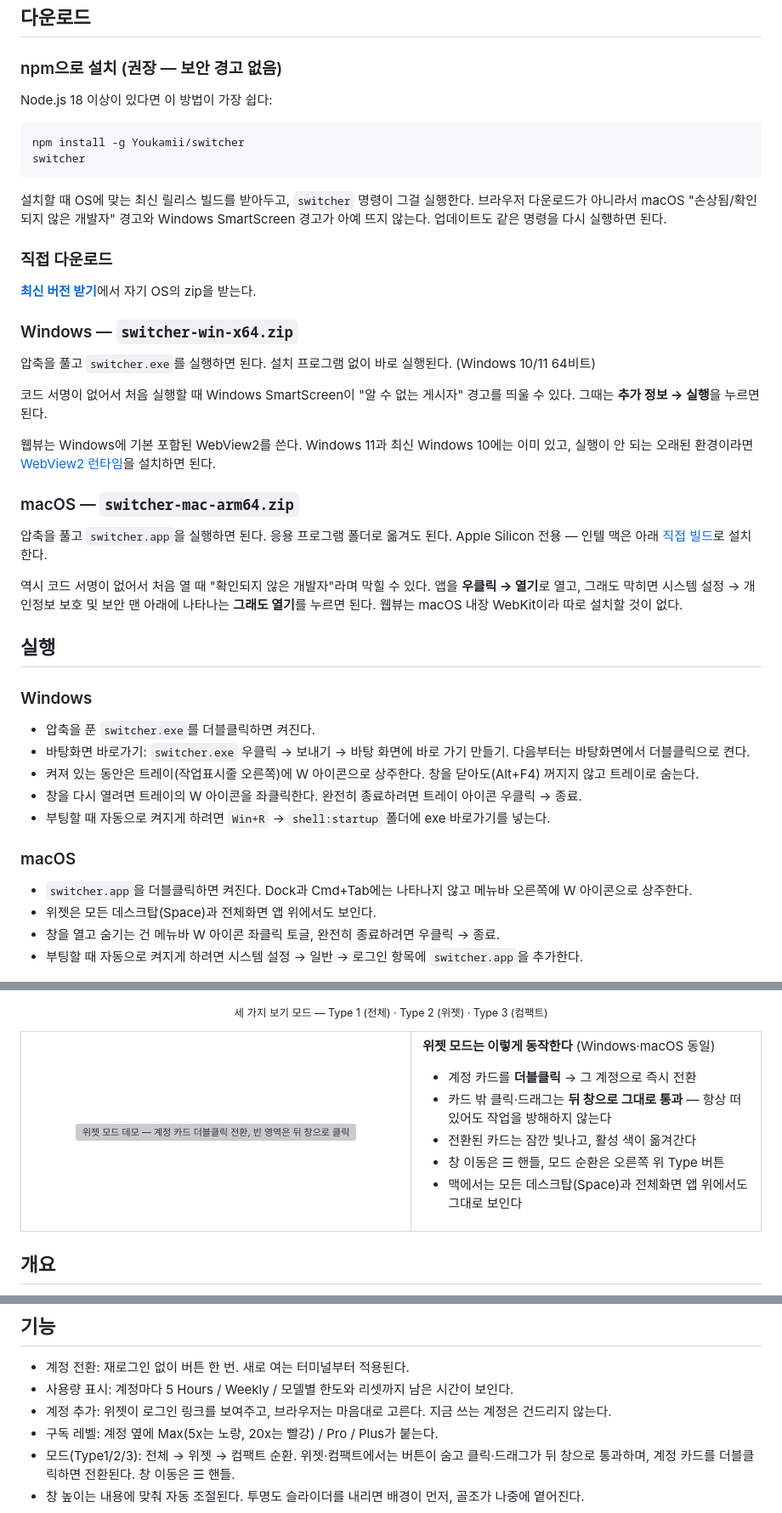
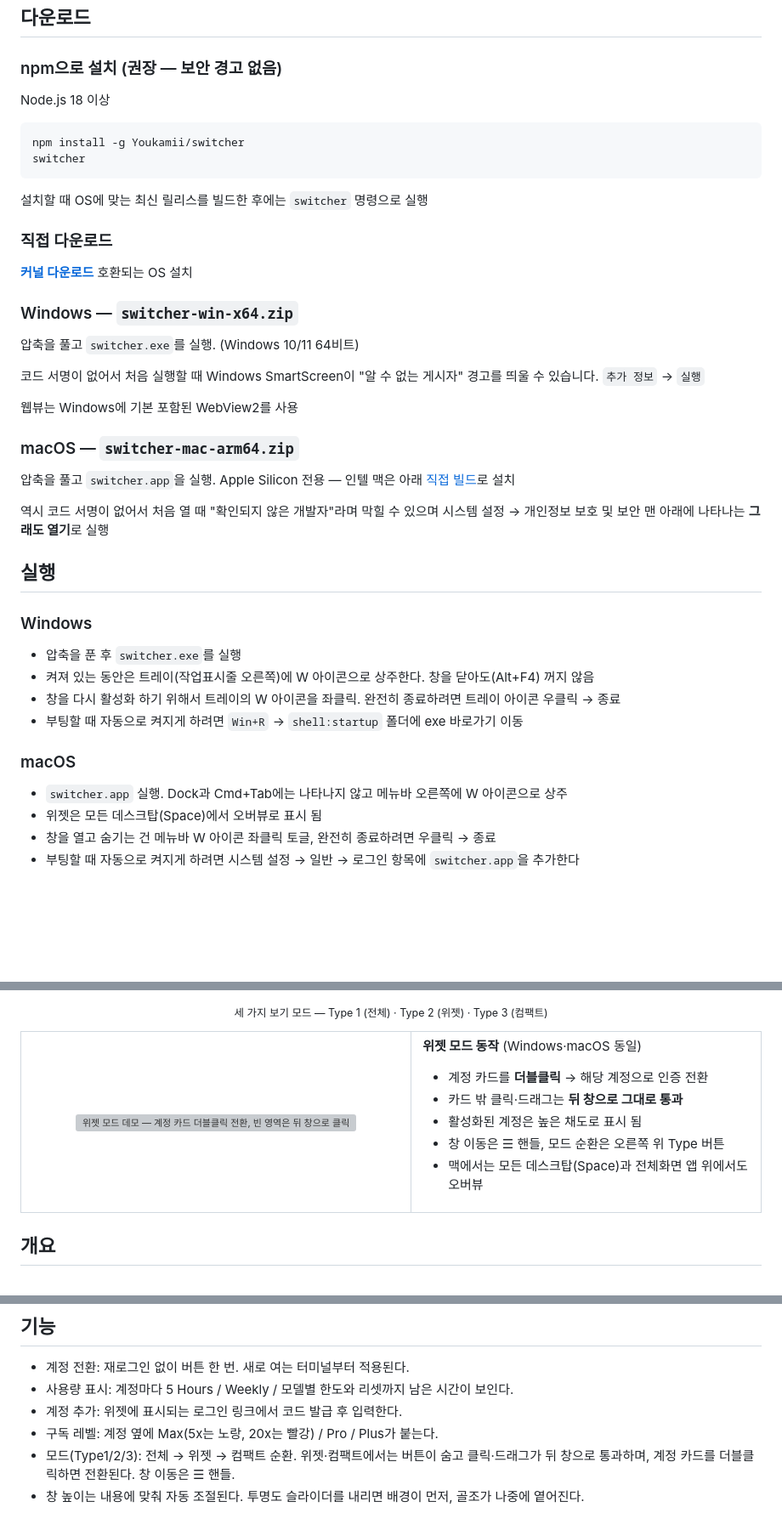
Before and after one commit to Youkamii/switcher, a Markdown page: README.md, 3 parts joined by grey strips. Shown at 85% size. GitHub-like rendering; blank space fills up the shorter version; grey boxes are pictures that could not be loaded.

Commit message:
Revise README for clearer installation and usage steps
Updated installation instructions and clarified usage for Windows and macOS.

````diff
--- a/README.md
+++ b/README.md
@@ -8,49 +8,48 @@ A desktop widget that switches between multiple Claude Code / Codex CLI accounts
 
 ### npm으로 설치 (권장 — 보안 경고 없음)
 
-Node.js 18 이상이 있다면 이 방법이 가장 쉽다:
+Node.js 18 이상
 
 ```sh
 npm install -g Youkamii/switcher
 switcher
 ```
 
-설치할 때 OS에 맞는 최신 릴리스 빌드를 받아두고, `switcher` 명령이 그걸 실행한다. 브라우저 다운로드가 아니라서 macOS "손상됨/확인되지 않은 개발자" 경고와 Windows SmartScreen 경고가 아예 뜨지 않는다. 업데이트도 같은 명령을 다시 실행하면 된다.
+설치할 때 OS에 맞는 최신 릴리스를 빌드한 후에는 `switcher` 명령으로 실행
 
 ### 직접 다운로드
 
-[**최신 버전 받기**](https://github.com/Youkamii/switcher/releases/latest)에서 자기 OS의 zip을 받는다.
+[**커널 다운로드**](https://github.com/Youkamii/switcher/releases/latest) 호환되는 OS 설치
 
 ### Windows — `switcher-win-x64.zip`
 
-압축을 풀고 `switcher.exe`를 실행하면 된다. 설치 프로그램 없이 바로 실행된다. (Windows 10/11 64비트)
+압축을 풀고 `switcher.exe`를 실행. (Windows 10/11 64비트)
 
-코드 서명이 없어서 처음 실행할 때 Windows SmartScreen이 "알 수 없는 게시자" 경고를 띄울 수 있다. 그때는 **추가 정보 → 실행**을 누르면 된다.
+코드 서명이 없어서 처음 실행할 때 Windows SmartScreen이 "알 수 없는 게시자" 경고를 띄울 수 있습니다. `추가 정보` → `실행`
 
-웹뷰는 Windows에 기본 포함된 WebView2를 쓴다. Windows 11과 최신 Windows 10에는 이미 있고, 실행이 안 되는 오래된 환경이라면 [WebView2 런타임](https://developer.microsoft.com/microsoft-edge/webview2/)을 설치하면 된다.
+웹뷰는 Windows에 기본 포함된 WebView2를 사용
 
 ### macOS — `switcher-mac-arm64.zip`
 
-압축을 풀고 `switcher.app`을 실행하면 된다. 응용 프로그램 폴더로 옮겨도 된다. Apple Silicon 전용 — 인텔 맥은 아래 [직접 빌드](#직접-빌드)로 설치한다.
+압축을 풀고 `switcher.app`을 실행. Apple Silicon 전용 — 인텔 맥은 아래 [직접 빌드](#직접-빌드)로 설치
 
-역시 코드 서명이 없어서 처음 열 때 "확인되지 않은 개발자"라며 막힐 수 있다. 앱을 **우클릭 → 열기**로 열고, 그래도 막히면 시스템 설정 → 개인정보 보호 및 보안 맨 아래에 나타나는 **그래도 열기**를 누르면 된다. 웹뷰는 macOS 내장 WebKit이라 따로 설치할 것이 없다.
+역시 코드 서명이 없어서 처음 열 때 "확인되지 않은 개발자"라며 막힐 수 있으며 시스템 설정 → 개인정보 보호 및 보안 맨 아래에 나타나는 **그래도 열기**로 실행
 
 ## 실행
 
 ### Windows
 
-- 압축을 푼 `switcher.exe`를 더블클릭하면 켜진다.
-- 바탕화면 바로가기: `switcher.exe` 우클릭 → 보내기 → 바탕 화면에 바로 가기 만들기. 다음부터는 바탕화면에서 더블클릭으로 켠다.
-- 켜져 있는 동안은 트레이(작업표시줄 오른쪽)에 W 아이콘으로 상주한다. 창을 닫아도(Alt+F4) 꺼지지 않고 트레이로 숨는다.
-- 창을 다시 열려면 트레이의 W 아이콘을 좌클릭한다. 완전히 종료하려면 트레이 아이콘 우클릭 → 종료.
-- 부팅할 때 자동으로 켜지게 하려면 `Win+R` → `shell:startup` 폴더에 exe 바로가기를 넣는다.
+- 압축을 푼 후 `switcher.exe`를 실행
+- 켜져 있는 동안은 트레이(작업표시줄 오른쪽)에 W 아이콘으로 상주한다. 창을 닫아도(Alt+F4) 꺼지 않음
+- 창을 다시 활성화 하기 위해서 트레이의 W 아이콘을 좌클릭. 완전히 종료하려면 트레이 아이콘 우클릭 → 종료
+- 부팅할 때 자동으로 켜지게 하려면 `Win+R` → `shell:startup` 폴더에 exe 바로가기 이동
 
 ### macOS
 
-- `switcher.app`을 더블클릭하면 켜진다. Dock과 Cmd+Tab에는 나타나지 않고 메뉴바 오른쪽에 W 아이콘으로 상주한다.
-- 위젯은 모든 데스크탑(Space)과 전체화면 앱 위에서도 보인다.
-- 창을 열고 숨기는 건 메뉴바 W 아이콘 좌클릭 토글, 완전히 종료하려면 우클릭 → 종료.
-- 부팅할 때 자동으로 켜지게 하려면 시스템 설정 → 일반 → 로그인 항목에 `switcher.app`을 추가한다.
+- `switcher.app` 실행. Dock과 Cmd+Tab에는 나타나지 않고 메뉴바 오른쪽에 W 아이콘으로 상주
+- 위젯은 모든 데스크탑(Space)에서 오버뷰로 표시 됨
+- 창을 열고 숨기는 건 메뉴바 W 아이콘 좌클릭 토글, 완전히 종료하려면 우클릭 → 종료
+- 부팅할 때 자동으로 켜지게 하려면 시스템 설정 → 일반 → 로그인 항목에 `switcher.app`을 추가한다
 
 <p align="center"><img src="docs/screenshot.png" alt="switcher — Type 1 / 2 / 3" /></p>
 <p align="center"><sub>세 가지 보기 모드 — Type 1 (전체) · Type 2 (위젯) · Type 3 (컴팩트)</sub></p>
@@ -62,13 +61,13 @@ switcher
 </td>
 <td width="430">
 
-**위젯 모드는 이렇게 동작한다** (Windows·macOS 동일)
+**위젯 모드 동작** (Windows·macOS 동일)
 
-- 계정 카드를 **더블클릭** → 그 계정으로 즉시 전환
-- 카드 밖 클릭·드래그는 **뒤 창으로 그대로 통과** — 항상 떠 있어도 작업을 방해하지 않는다
-- 전환된 카드는 잠깐 빛나고, 활성 색이 옮겨간다
+- 계정 카드를 **더블클릭** → 해당 계정으로 인증 전환
+- 카드 밖 클릭·드래그는 **뒤 창으로 그대로 통과**
+- 활성화된 계정은 높은 채도로 표시 됨
 - 창 이동은 ☰ 핸들, 모드 순환은 오른쪽 위 Type 버튼
-- 맥에서는 모든 데스크탑(Space)과 전체화면 앱 위에서도 그대로 보인다
+- 맥에서는 모든 데스크탑(Space)과 전체화면 앱 위에서도 오버뷰
 
 </td>
 </tr>
@@ -84,7 +83,7 @@ switcher는 이 과정을 없앤다. 계정마다 처음 한 번만 로그인해
 
 - 계정 전환: 재로그인 없이 버튼 한 번. 새로 여는 터미널부터 적용된다.
 - 사용량 표시: 계정마다 5 Hours / Weekly / 모델별 한도와 리셋까지 남은 시간이 보인다.
-- 계정 추가: 위젯이 로그인 링크를 보여주고, 브라우저는 마음대로 고른다. 지금 쓰는 계정은 건드리지 않는다.
+- 계정 추가: 위젯에 표시되는 로그인 링크에서 코드 발급 후 입력한다.
 - 구독 레벨: 계정 옆에 Max(5x는 노랑, 20x는 빨강) / Pro / Plus가 붙는다.
 - 모드(Type1/2/3): 전체 → 위젯 → 컴팩트 순환. 위젯·컴팩트에서는 버튼이 숨고 클릭·드래그가 뒤 창으로 통과하며, 계정 카드를 더블클릭하면 전환된다. 창 이동은 ☰ 핸들.
 - 창 높이는 내용에 맞춰 자동 조절된다. 투명도 슬라이더를 내리면 배경이 먼저, 골조가 나중에 옅어진다.
````
